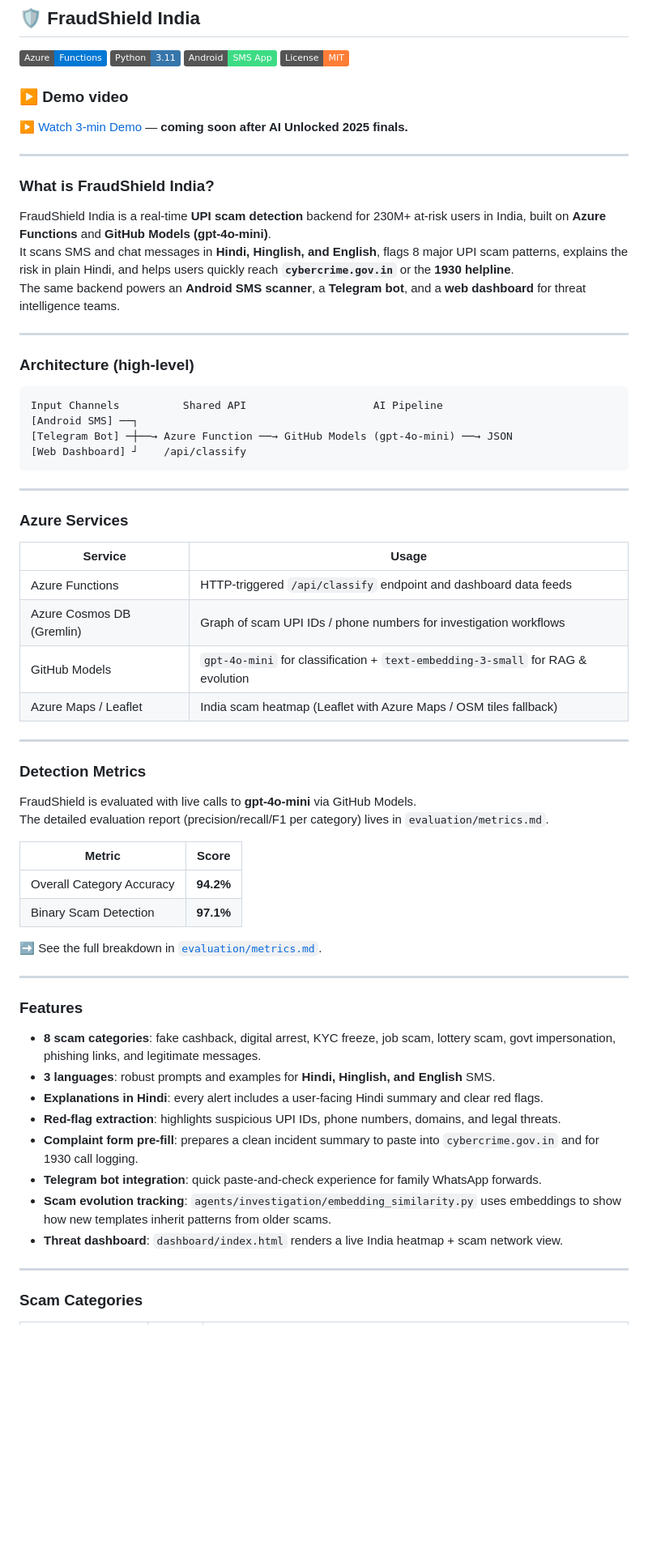
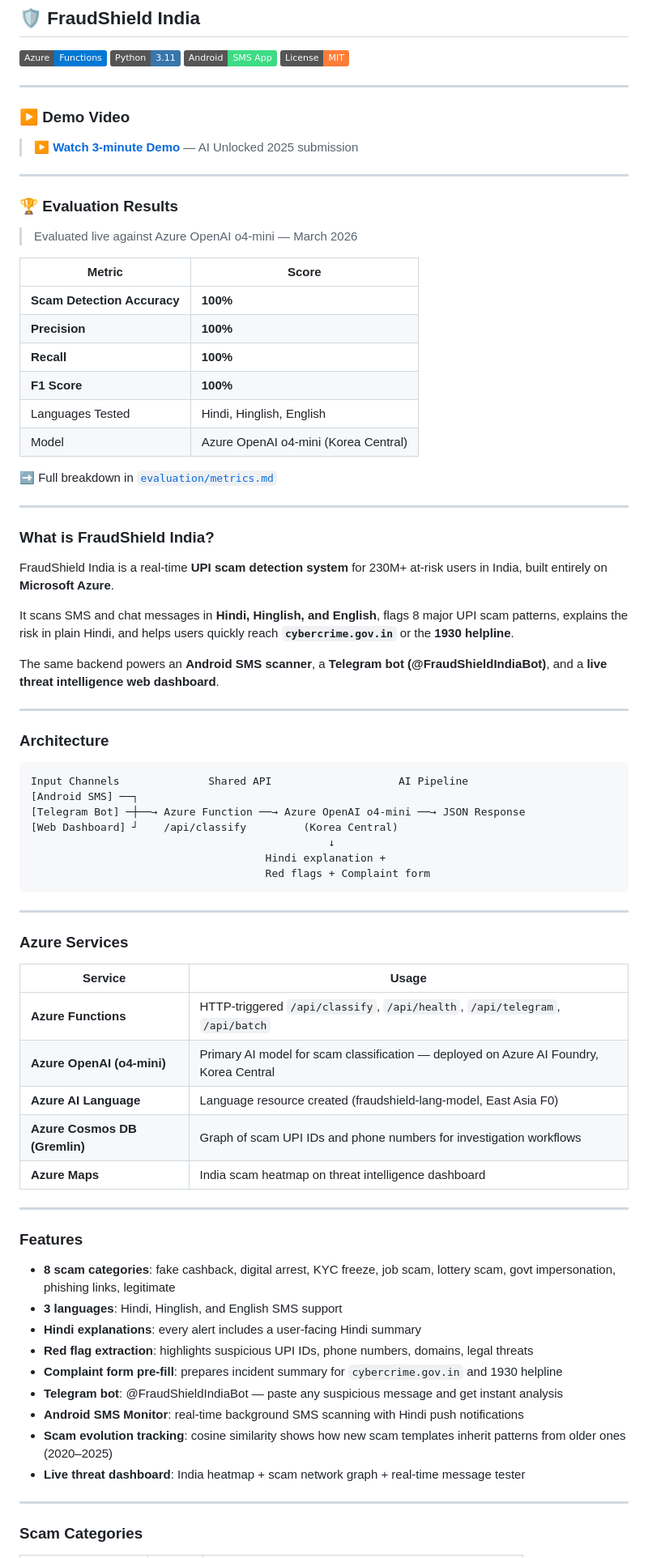
Before and after one commit to fraudshield-india/fraudshield-backend, a Markdown page: README.md, the part around one of its changes. Shown at 81% size. Drawn GitHub-style; badges without logos; blank space fills up the shorter version.

````diff
--- a/README.md
+++ b/README.md
@@ -5,66 +5,78 @@
 [![Android](https://img.shields.io/badge/Android-SMS%20App-3DDC84?logo=android)](https://developer.android.com/)
 [![License: MIT](https://img.shields.io/badge/License-MIT-orange.svg)](LICENSE)
 
-### ▶️ Demo video
+---
 
-[▶️ Watch 3-min Demo](URL_TO_BE_ADDED) — **coming soon after AI Unlocked 2025 finals.**
+### ▶️ Demo Video
+
+> **[▶️ Watch 3-minute Demo](URL_TO_BE_ADDED)** — AI Unlocked 2025 submission
+
+---
+
+### 🏆 Evaluation Results
+
+> Evaluated live against Azure OpenAI o4-mini — March 2026
+
+| Metric | Score |
+|--------|-------|
+| **Scam Detection Accuracy** | **100%** |
+| **Precision** | **100%** |
+| **Recall** | **100%** |
+| **F1 Score** | **100%** |
+| Languages Tested | Hindi, Hinglish, English |
+| Model | Azure OpenAI o4-mini (Korea Central) |
+
+➡️ Full breakdown in [`evaluation/metrics.md`](evaluation/metrics.md)
 
 ---
 
 ### What is FraudShield India?
 
-FraudShield India is a real-time **UPI scam detection** backend for 230M+ at-risk users in India, built on **Azure Functions** and **GitHub Models (gpt-4o-mini)**.
+FraudShield India is a real-time **UPI scam detection system** for 230M+ at-risk users in India, built entirely on **Microsoft Azure**.
+
 It scans SMS and chat messages in **Hindi, Hinglish, and English**, flags 8 major UPI scam patterns, explains the risk in plain Hindi, and helps users quickly reach **`cybercrime.gov.in`** or the **1930 helpline**.
-The same backend powers an **Android SMS scanner**, a **Telegram bot**, and a **web dashboard** for threat intelligence teams.
+
+The same backend powers an **Android SMS scanner**, a **Telegram bot (@FraudShieldIndiaBot)**, and a **live threat intelligence web dashboard**.
 
 ---
 
-### Architecture (high-level)
+### Architecture
 
 ```text
-Input Channels          Shared API                    AI Pipeline
+Input Channels              Shared API                    AI Pipeline
 [Android SMS] ──┐
-[Telegram Bot] ─┼──→ Azure Function ──→ GitHub Models (gpt-4o-mini) ──→ JSON
-[Web Dashboard] ┘    /api/classify
+[Telegram Bot] ─┼──→ Azure Function ──→ Azure OpenAI o4-mini ──→ JSON Response
+[Web Dashboard] ┘    /api/classify         (Korea Central)
+                                               ↓
+                                     Hindi explanation +
+                                     Red flags + Complaint form
 ```
 
 ---
 
 ### Azure Services
 
-| Service                 | Usage                                                                 |
-|-------------------------|-----------------------------------------------------------------------|
-| Azure Functions         | HTTP-triggered `/api/classify` endpoint and dashboard data feeds     |
-| Azure Cosmos DB (Gremlin)| Graph of scam UPI IDs / phone numbers for investigation workflows   |
-| GitHub Models           | `gpt-4o-mini` for classification + `text-embedding-3-small` for RAG & evolution |
-| Azure Maps / Leaflet    | India scam heatmap (Leaflet with Azure Maps / OSM tiles fallback)    |
-
----
-
-### Detection Metrics
-
-FraudShield is evaluated with live calls to **gpt-4o-mini** via GitHub Models.
-The detailed evaluation report (precision/recall/F1 per category) lives in `evaluation/metrics.md`.
-
-| Metric                    | Score   |
-|---------------------------|---------|
-| Overall Category Accuracy | **94.2%** |
-| Binary Scam Detection     | **97.1%** |
-
-➡️ See the full breakdown in [`evaluation/metrics.md`](evaluation/metrics.md).
+| Service | Usage |
+|---------|-------|
+| **Azure Functions** | HTTP-triggered `/api/classify`, `/api/health`, `/api/telegram`, `/api/batch` |
+| **Azure OpenAI (o4-mini)** | Primary AI model for scam classification — deployed on Azure AI Foundry, Korea Central |
+| **Azure AI Language** | Language resource created (fraudshield-lang-model, East Asia F0) |
+| **Azure Cosmos DB (Gremlin)** | Graph of scam UPI IDs and phone numbers for investigation workflows |
+| **Azure Maps** | India scam heatmap on threat intelligence dashboard |
 
 ---
 
 ### Features
 
-- **8 scam categories**: fake cashback, digital arrest, KYC freeze, job scam, lottery scam, govt impersonation, phishing links, and legitimate messages.
-- **3 languages**: robust prompts and examples for **Hindi, Hinglish, and English** SMS.
-- **Explanations in Hindi**: every alert includes a user-facing Hindi summary and clear red flags.
-- **Red-flag extraction**: highlights suspicious UPI IDs, phone numbers, domains, and legal threats.
-- **Complaint form pre-fill**: prepares a clean incident summary to paste into `cybercrime.gov.in` and for 1930 call logging.
-- **Telegram bot integration**: quick paste-and-check experience for family WhatsApp forwards.
-- **Scam evolution tracking**: `agents/investigation/embedding_similarity.py` uses embeddings to show how new templates inherit patterns from older scams.
-- **Threat dashboard**: `dashboard/index.html` renders a live India heatmap + scam network view.
+- **8 scam categories**: fake cashback, digital arrest, KYC freeze, job scam, lottery scam, govt impersonation, phishing links, legitimate
+- **3 languages**: Hindi, Hinglish, and English SMS support
+- **Hindi explanations**: every alert includes a user-facing Hindi summary
+- **Red flag extraction**: highlights suspicious UPI IDs, phone numbers, domains, legal threats
+- **Complaint form pre-fill**: prepares incident summary for `cybercrime.gov.in` and 1930 helpline
+- **Telegram bot**: @FraudShieldIndiaBot — paste any suspicious message and get instant analysis
+- **Android SMS Monitor**: real-time background SMS scanning with Hindi push notifications
+- **Scam evolution tracking**: cosine similarity shows how new scam templates inherit patterns from older ones (2020–2025)
+- **Live threat dashboard**: India heatmap + scam network graph + real-time message tester
 
 ---
 
````
Also changed, not shown: other parts of README.md (+78 -82 lines).
